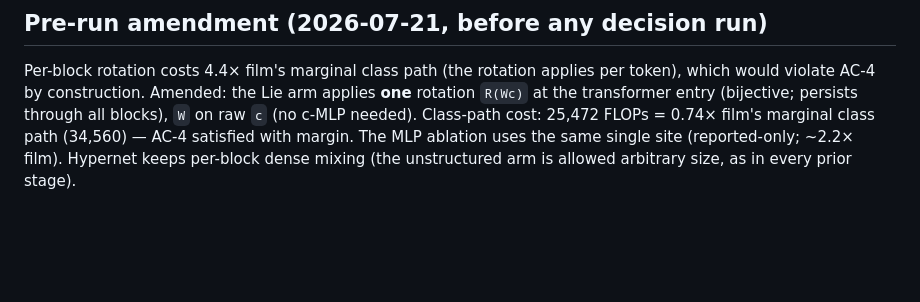
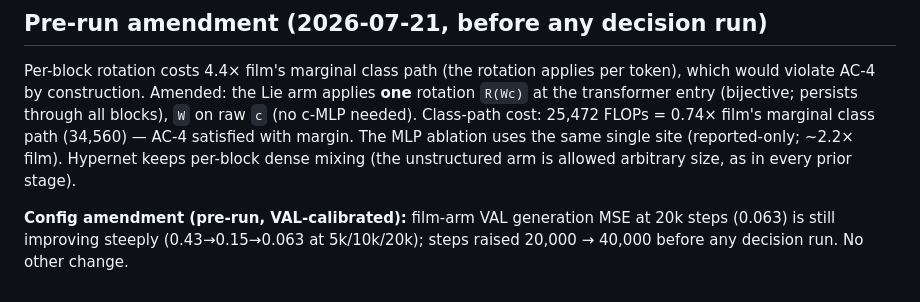
Before and after one commit to Zarand3r/conditional-operators, a Markdown page: docs/specs/STAGE6_SPEC.md, the part around the change. Rendered like a GitHub page; blank space fills up the shorter version.

Commit message:
Stage-6 pre-run step-count amendment (VAL-calibrated)
Co-Authored-By: Claude Fable 5 <noreply@anthropic.com>
Claude-Session: https://claude.ai/code/session_01KaS6aVZkMzesX7G6PKYBnY

```diff
--- a/docs/specs/STAGE6_SPEC.md
+++ b/docs/specs/STAGE6_SPEC.md
@@ -65,3 +65,7 @@ transformer entry (bijective; persists through all blocks), `W` on raw `c` (no c
 Class-path cost: 25,472 FLOPs = 0.74× film's marginal class path (34,560) — AC-4 satisfied with
 margin. The MLP ablation uses the same single site (reported-only; ~2.2× film). Hypernet keeps
 per-block dense mixing (the unstructured arm is allowed arbitrary size, as in every prior stage).
+
+**Config amendment (pre-run, VAL-calibrated):** film-arm VAL generation MSE at 20k steps (0.063)
+is still improving steeply (0.43→0.15→0.063 at 5k/10k/20k); steps raised 20,000 → 40,000 before
+any decision run. No other change.
```
